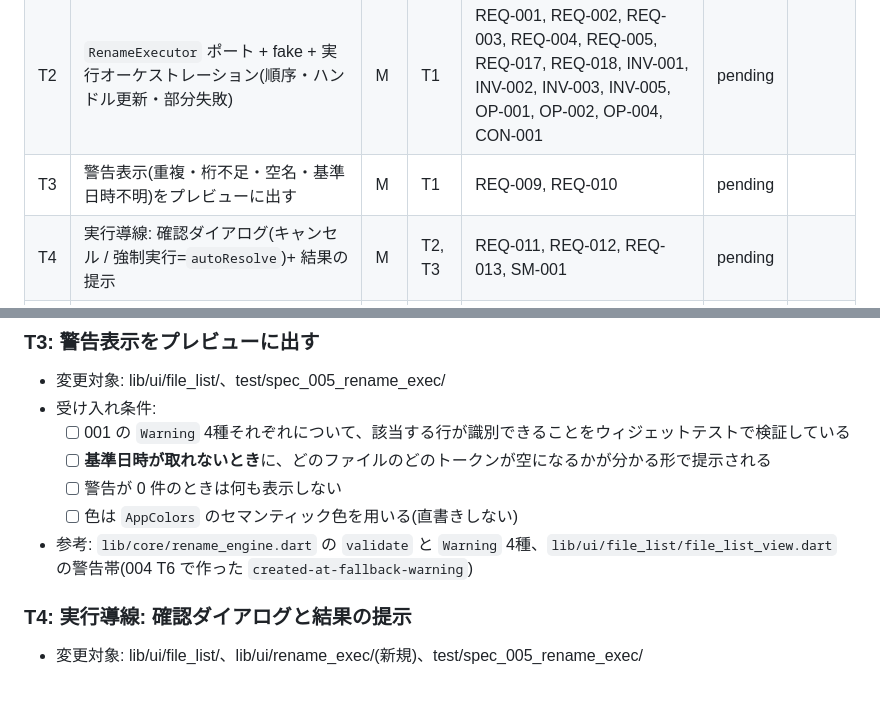
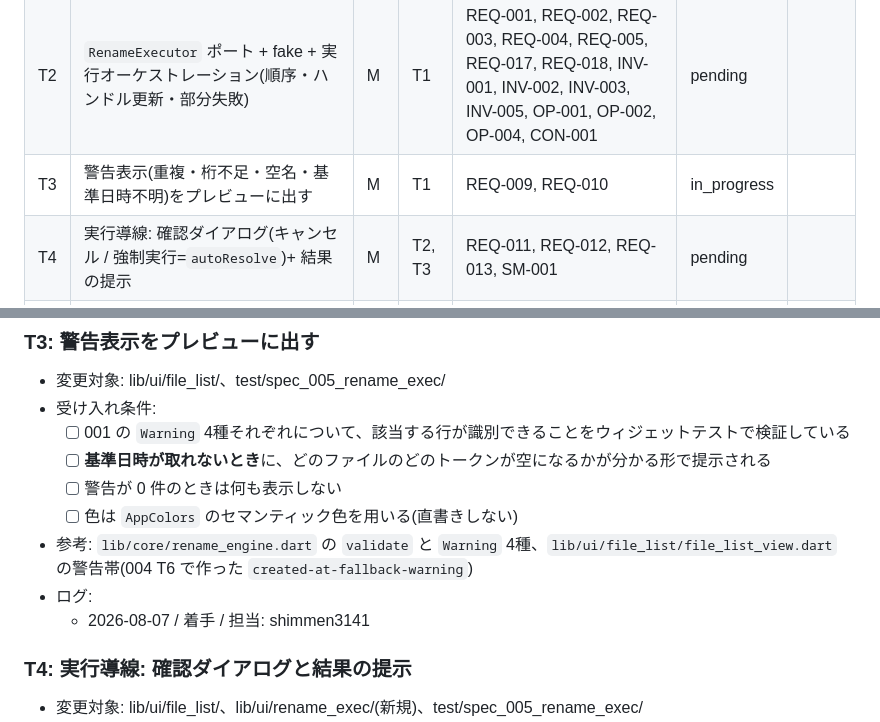
Before and after one commit to shimmen3141/batch-rename-master, a Markdown page: specs/005-rename-exec/plan.md, 2 parts joined by grey strips. GitHub-like rendering; blank space fills up the shorter version.

Commit message:
005 T3: 着手(claim)

```diff
--- a/specs/005-rename-exec/plan.md
+++ b/specs/005-rename-exec/plan.md
@@ -57,7 +57,7 @@
 |----|--------|------|------|------|------|-------|
 | T1 | 振る舞い仕様の作成(Strict) | M | - | - | done |  |
 | T2 | `RenameExecutor` ポート + fake + 実行オーケストレーション(順序・ハンドル更新・部分失敗) | M | T1 | REQ-001, REQ-002, REQ-003, REQ-004, REQ-005, REQ-017, REQ-018, INV-001, INV-002, INV-003, INV-005, OP-001, OP-002, OP-004, CON-001 | pending | |
-| T3 | 警告表示(重複・桁不足・空名・基準日時不明)をプレビューに出す | M | T1 | REQ-009, REQ-010 | pending | |
+| T3 | 警告表示(重複・桁不足・空名・基準日時不明)をプレビューに出す | M | T1 | REQ-009, REQ-010 | in_progress |  |
 | T4 | 実行導線: 確認ダイアログ(キャンセル / 強制実行=`autoResolve`)+ 結果の提示 | M | T2, T3 | REQ-011, REQ-012, REQ-013, SM-001 | pending | |
 | T5 | 実 `RenameExecutor`(Android `saf_util.rename` / デスクトップ `File.rename`)+ 配線(ホスト検証) | L | T4 | REQ-017, REQ-018 | pending | |
 | T6 | 元に戻す(セッション内・単一ステップ・時限トースト) | M | T5 | REQ-006, REQ-007, REQ-008, INV-004, OP-003 | pending | |
@@ -101,6 +101,8 @@
   - [ ] 警告が 0 件のときは何も表示しない
   - [ ] 色は `AppColors` のセマンティック色を用いる(直書きしない)
 - 参考: `lib/core/rename_engine.dart` の `validate` と `Warning` 4種、`lib/ui/file_list/file_list_view.dart` の警告帯(004 T6 で作った `created-at-fallback-warning`)
+- ログ:
+  - 2026-08-07 / 着手 / 担当: shimmen3141
 
 ### T4: 実行導線: 確認ダイアログと結果の提示
 
```
